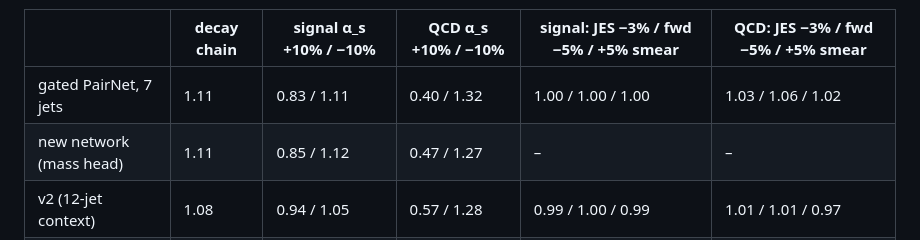
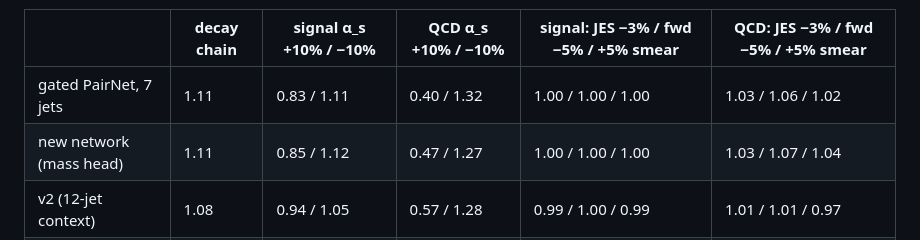
Before and after one commit to lawrenceleejr/CombinatorialSolver, a Markdown page: docs/REVIEW.md, the part around the change. Rendered like a GitHub page.

Commit message:
REVIEW.md: detector-level robustness of the new network
Co-Authored-By: Claude Opus 5.5 <noreply@anthropic.com>
Claude-Session: https://claude.ai/code/session_01Lu9v35rrhHAiGrYogHsTaG

```diff
--- a/docs/REVIEW.md
+++ b/docs/REVIEW.md
@@ -307,7 +307,7 @@ relative to nominal at the 1% nominal-QCD working point:
 | | decay chain | signal α_s +10% / −10% | QCD α_s +10% / −10% | signal: JES −3% / fwd −5% / +5% smear | QCD: JES −3% / fwd −5% / +5% smear |
 |---|---|---|---|---|---|
 | gated PairNet, 7 jets | 1.11 | 0.83 / 1.11 | 0.40 / 1.32 | 1.00 / 1.00 / 1.00 | 1.03 / 1.06 / 1.02 |
-| new network (mass head) | 1.11 | 0.85 / 1.12 | 0.47 / 1.27 | – | – |
+| new network (mass head) | 1.11 | 0.85 / 1.12 | 0.47 / 1.27 | 1.00 / 1.00 / 1.00 | 1.03 / 1.07 / 1.04 |
 | v2 (12-jet context) | 1.08 | 0.94 / 1.05 | 0.57 / 1.28 | 0.99 / 1.00 / 0.99 | 1.01 / 1.01 / 0.97 |
 | gated PairNet, 6 jets | 1.14 | 0.77 / 1.17 | 0.38 / 1.49 | 1.00 / 1.00 / 1.00 | 1.04 / 1.05 / 1.02 |
 | expert BDT | 1.10 | 1.02 / 0.97 | 0.76 / 0.75 | 0.98 / 1.00 / 0.96 | 0.96 / 1.00 / 0.85 |
```
